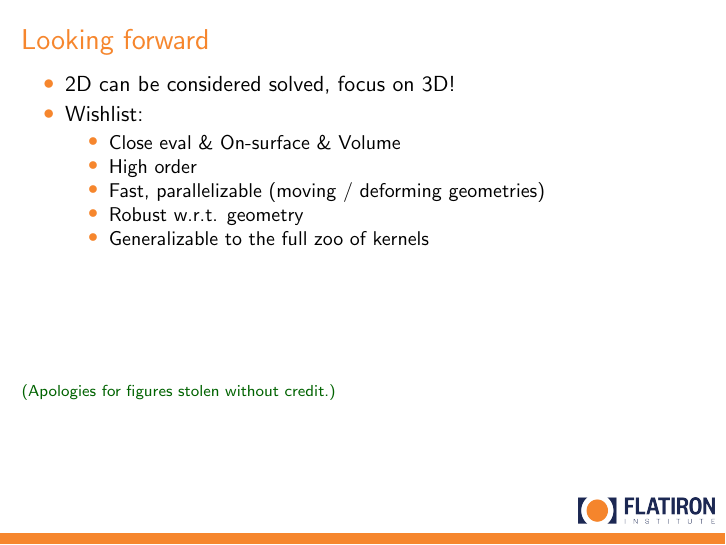
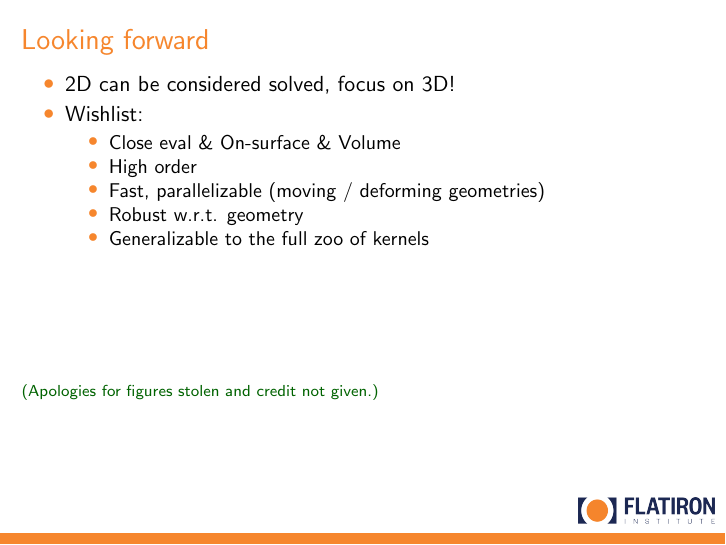
Before and after one commit to flatironinstitute/comptools24, LaTeX slides (day3/singular_quadrature/singular_quadrature.tex): page 52 of 53. Compiled offline with pdfLaTeX.

Commit message:
Commit PDF

```diff
--- a/day3/singular_quadrature/singular_quadrature.tex
+++ b/day3/singular_quadrature/singular_quadrature.tex
@@ -617,7 +617,7 @@ Maintains $p$th order accuracy of panels.
     \end{itemize}
   \end{itemize}
   \vfill
-  \who{Apologies for figures stolen without credit.}
+  \who{Apologies for figures stolen and credit not given.}
 \end{frame}
 
 \begin{frame}[c]
```
Also changed, not shown: day3/singular_quadrature/singular_quadrature.pdf (added).
